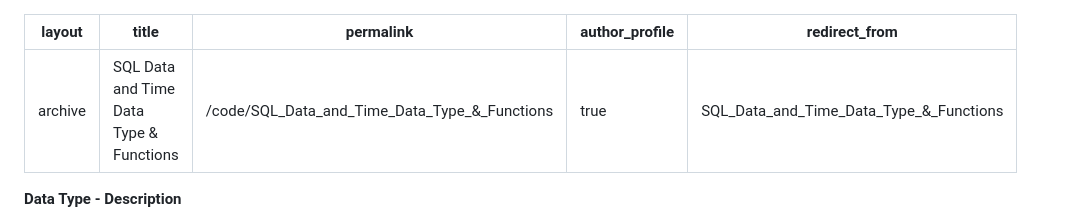
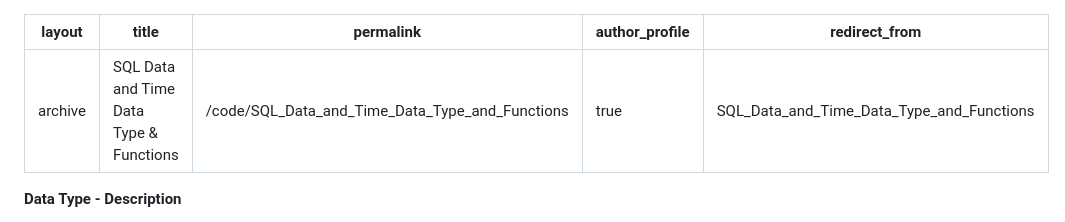
Before and after one commit to Shuayb-Ibrahim/shuayb-ibrahim.github.io, a Markdown page: code/SQL_Date_and_Time_Data_Types_&_Functions.md, the part around the change. Rendered like a GitHub page.

```diff
--- a/code/SQL_Date_and_Time_Data_Types_&_Functions.md
+++ b/code/SQL_Date_and_Time_Data_Types_&_Functions.md
@@ -1,9 +1,9 @@
 ---
 layout: archive
 title: "SQL Data and Time Data Type & Functions"
-permalink: /code/SQL_Data_and_Time_Data_Type_&_Functions
+permalink: /code/SQL_Data_and_Time_Data_Type_and_Functions
 author_profile: true
-redirect_from: SQL_Data_and_Time_Data_Type_&_Functions
+redirect_from: SQL_Data_and_Time_Data_Type_and_Functions
 ---
 
 **Data Type - Description**
```
Also changed, not shown: code/SQL_Numeric_Data_Types_&_Functions.md (+2 -2 lines), code/SQL_String_Data_Types_&_Functions.md (+2 -2 lines).
